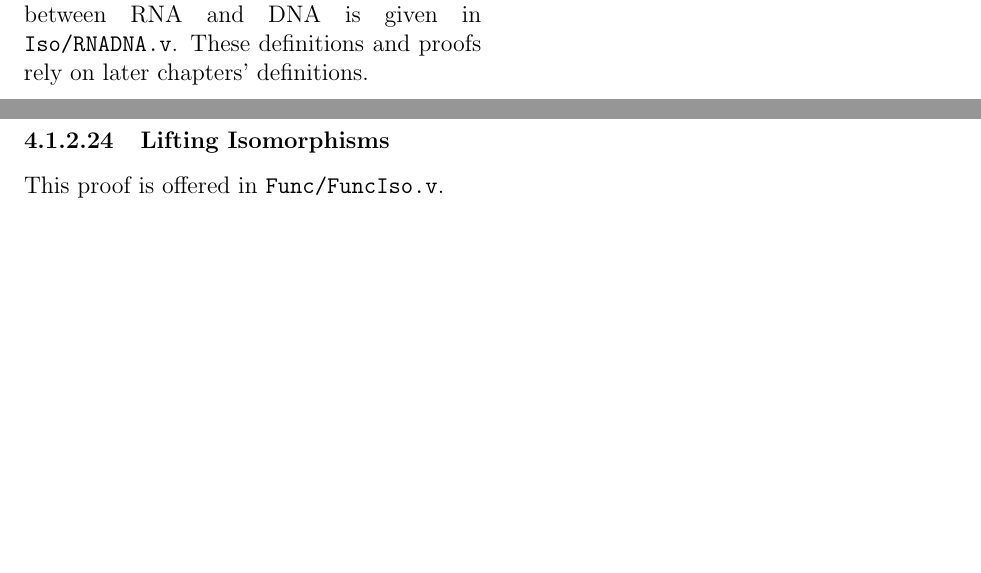
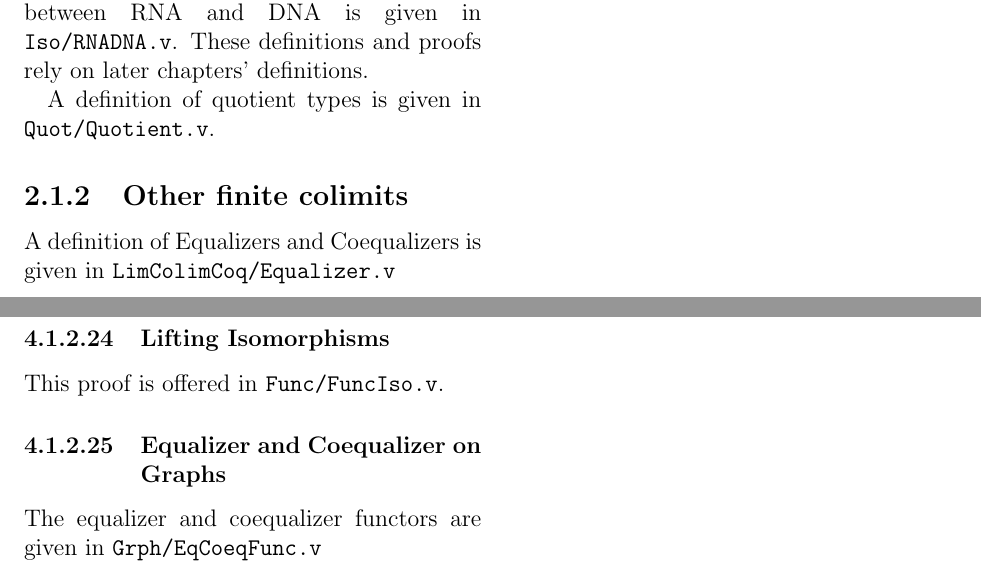
Before and after one commit to kavigupta/ct4s-examples, a LaTeX thesis (ct4s-companion-notes.tex): two parts of pages 2 and 8 of 8, joined at a grey line, cut so that both start at the same text, the shorter picture padded with empty space. Compiled offline with pdfLaTeX.

Commit message:
Quotients and coequalizers, can't make it work

```diff
--- a/ct4s-companion-notes.tex
+++ b/ct4s-companion-notes.tex
@@ -36,6 +36,10 @@ part of one of the Coq files.
 An implementation of the isomorphism between RNA and DNA is given in \texttt{Iso/RNADNA.v}. These
 definitions and proofs rely on later chapters' definitions.
 
+A definition of quotient types is given in \texttt{Quot/Quotient.v}.
+\stepcounter{subsection}
+\subsection{Other finite colimits}
+A definition of Equalizers and Coequalizers is given in \texttt{LimColimCoq/Equalizer.v}
 \chapter{Categories and Functors, Without Admitting It}
 \setcounter{section}{2}
 \section{Graphs}
@@ -293,4 +297,8 @@ An implementation of the paths functor is provided is \texttt{Grph/Paths.v}.
 
 This proof is offered in \texttt{Func/FuncIso.v}.
 
+\subsubsection{Equalizer and Coequalizer on Graphs}
+
+The equalizer and coequalizer functors are given in \texttt{Grph/EqCoeqFunc.v}
+
 \end{document}
```
Also changed, not shown: makefile, 2 other files.
